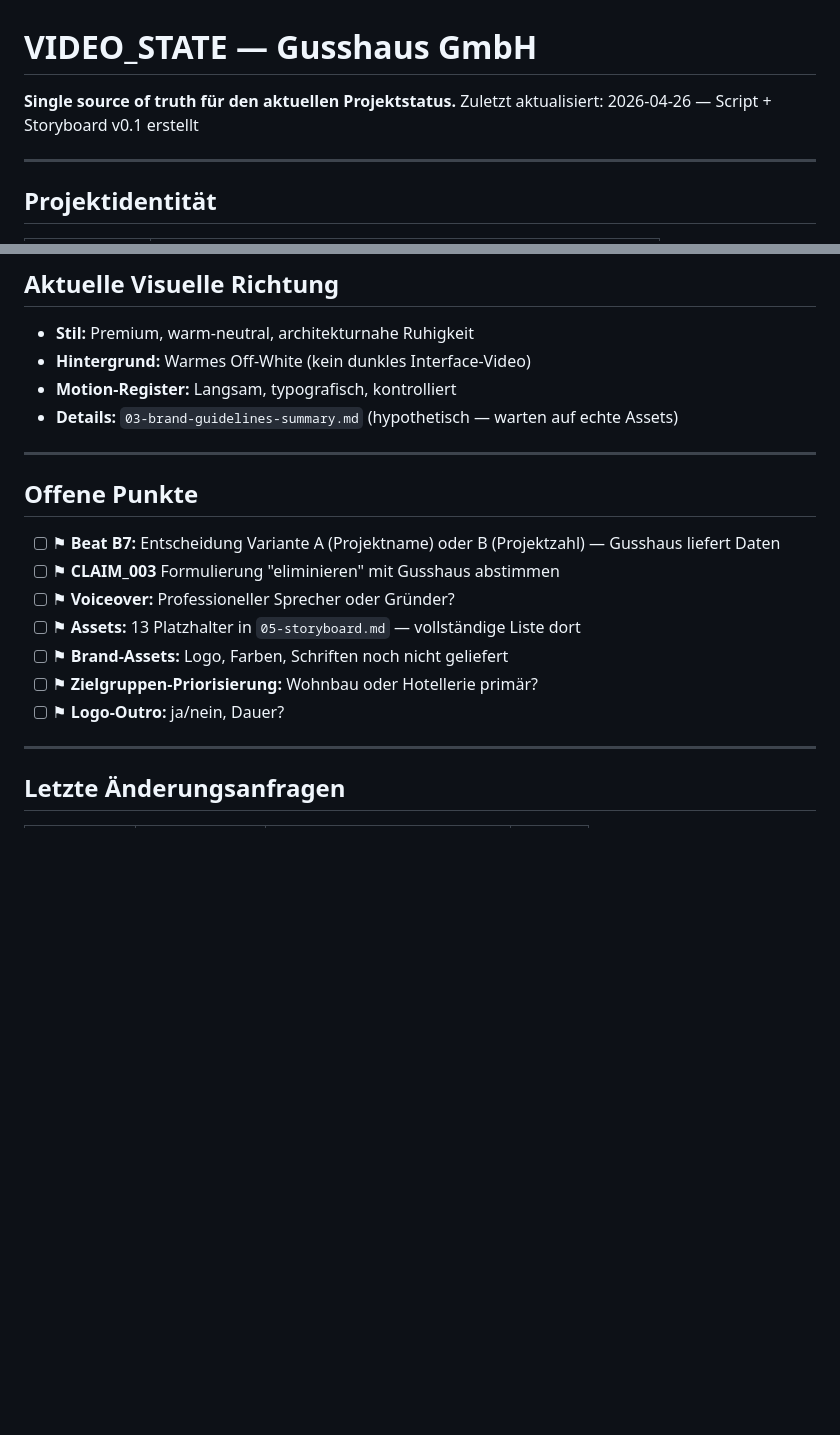
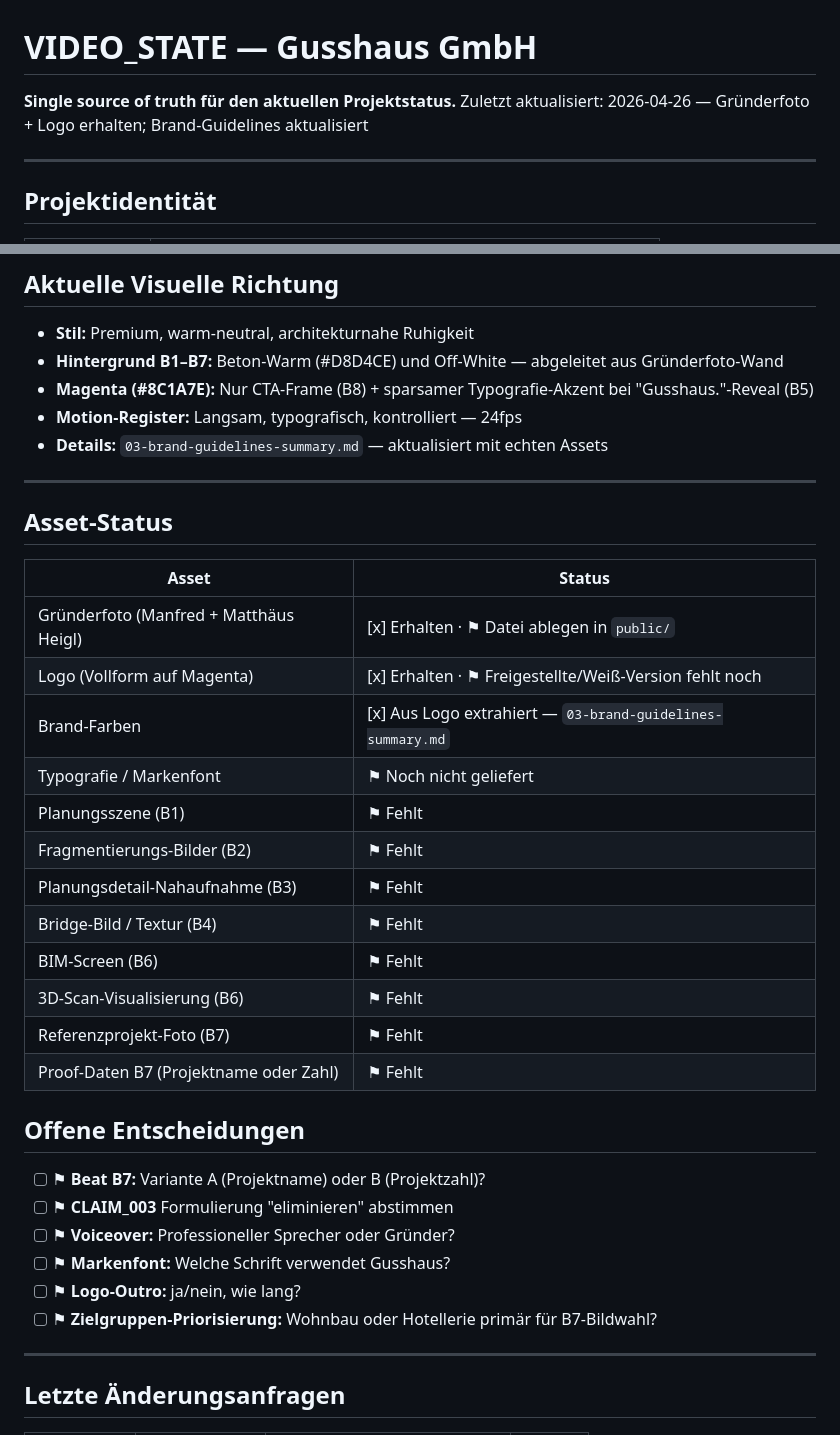
Before and after one commit to Dihishone/test, a Markdown page: customers/gusshaus/VIDEO_STATE.md, 2 parts joined by grey strips. GitHub-like rendering; blank space fills up the shorter version.

```diff
--- a/customers/gusshaus/VIDEO_STATE.md
+++ b/customers/gusshaus/VIDEO_STATE.md
@@ -1,6 +1,6 @@
 # VIDEO_STATE — Gusshaus GmbH
 **Single source of truth für den aktuellen Projektstatus.**
-Zuletzt aktualisiert: 2026-04-26 — Script + Storyboard v0.1 erstellt
+Zuletzt aktualisiert: 2026-04-26 — Gründerfoto + Logo erhalten; Brand-Guidelines aktualisiert
 
 ---
 
@@ -71,21 +71,38 @@ Das Video soll Vertrauen und Differenzierung bei Bauherren erzeugen, die bereits
 ## Aktuelle Visuelle Richtung
 
 - **Stil:** Premium, warm-neutral, architekturnahe Ruhigkeit
-- **Hintergrund:** Warmes Off-White (kein dunkles Interface-Video)
-- **Motion-Register:** Langsam, typografisch, kontrolliert
-- **Details:** `03-brand-guidelines-summary.md` (hypothetisch — warten auf echte Assets)
+- **Hintergrund B1–B7:** Beton-Warm (#D8D4CE) und Off-White — abgeleitet aus Gründerfoto-Wand
+- **Magenta (#8C1A7E):** Nur CTA-Frame (B8) + sparsamer Typografie-Akzent bei "Gusshaus."-Reveal (B5)
+- **Motion-Register:** Langsam, typografisch, kontrolliert — 24fps
+- **Details:** `03-brand-guidelines-summary.md` — aktualisiert mit echten Assets
 
 ---
 
-## Offene Punkte
+## Asset-Status
 
-- [ ] ⚑ **Beat B7:** Entscheidung Variante A (Projektname) oder B (Projektzahl) — Gusshaus liefert Daten
-- [ ] ⚑ **CLAIM_003** Formulierung "eliminieren" mit Gusshaus abstimmen
+| Asset | Status |
+|---|---|
+| Gründerfoto (Manfred + Matthäus Heigl) | [x] Erhalten · ⚑ Datei ablegen in `public/` |
+| Logo (Vollform auf Magenta) | [x] Erhalten · ⚑ Freigestellte/Weiß-Version fehlt noch |
+| Brand-Farben | [x] Aus Logo extrahiert — `03-brand-guidelines-summary.md` |
+| Typografie / Markenfont | ⚑ Noch nicht geliefert |
+| Planungsszene (B1) | ⚑ Fehlt |
+| Fragmentierungs-Bilder (B2) | ⚑ Fehlt |
+| Planungsdetail-Nahaufnahme (B3) | ⚑ Fehlt |
+| Bridge-Bild / Textur (B4) | ⚑ Fehlt |
+| BIM-Screen (B6) | ⚑ Fehlt |
+| 3D-Scan-Visualisierung (B6) | ⚑ Fehlt |
+| Referenzprojekt-Foto (B7) | ⚑ Fehlt |
+| Proof-Daten B7 (Projektname oder Zahl) | ⚑ Fehlt |
+
+## Offene Entscheidungen
+
+- [ ] ⚑ **Beat B7:** Variante A (Projektname) oder B (Projektzahl)?
+- [ ] ⚑ **CLAIM_003** Formulierung "eliminieren" abstimmen
 - [ ] ⚑ **Voiceover:** Professioneller Sprecher oder Gründer?
-- [ ] ⚑ **Assets:** 13 Platzhalter in `05-storyboard.md` — vollständige Liste dort
-- [ ] ⚑ **Brand-Assets:** Logo, Farben, Schriften noch nicht geliefert
-- [ ] ⚑ **Zielgruppen-Priorisierung:** Wohnbau oder Hotellerie primär?
-- [ ] ⚑ **Logo-Outro:** ja/nein, Dauer?
+- [ ] ⚑ **Markenfont:** Welche Schrift verwendet Gusshaus?
+- [ ] ⚑ **Logo-Outro:** ja/nein, wie lang?
+- [ ] ⚑ **Zielgruppen-Priorisierung:** Wohnbau oder Hotellerie primär für B7-Bildwahl?
 
 ---
 
```
Also changed, not shown: customers/gusshaus/03-brand-guidelines-summary.md (+63 -58 lines).
